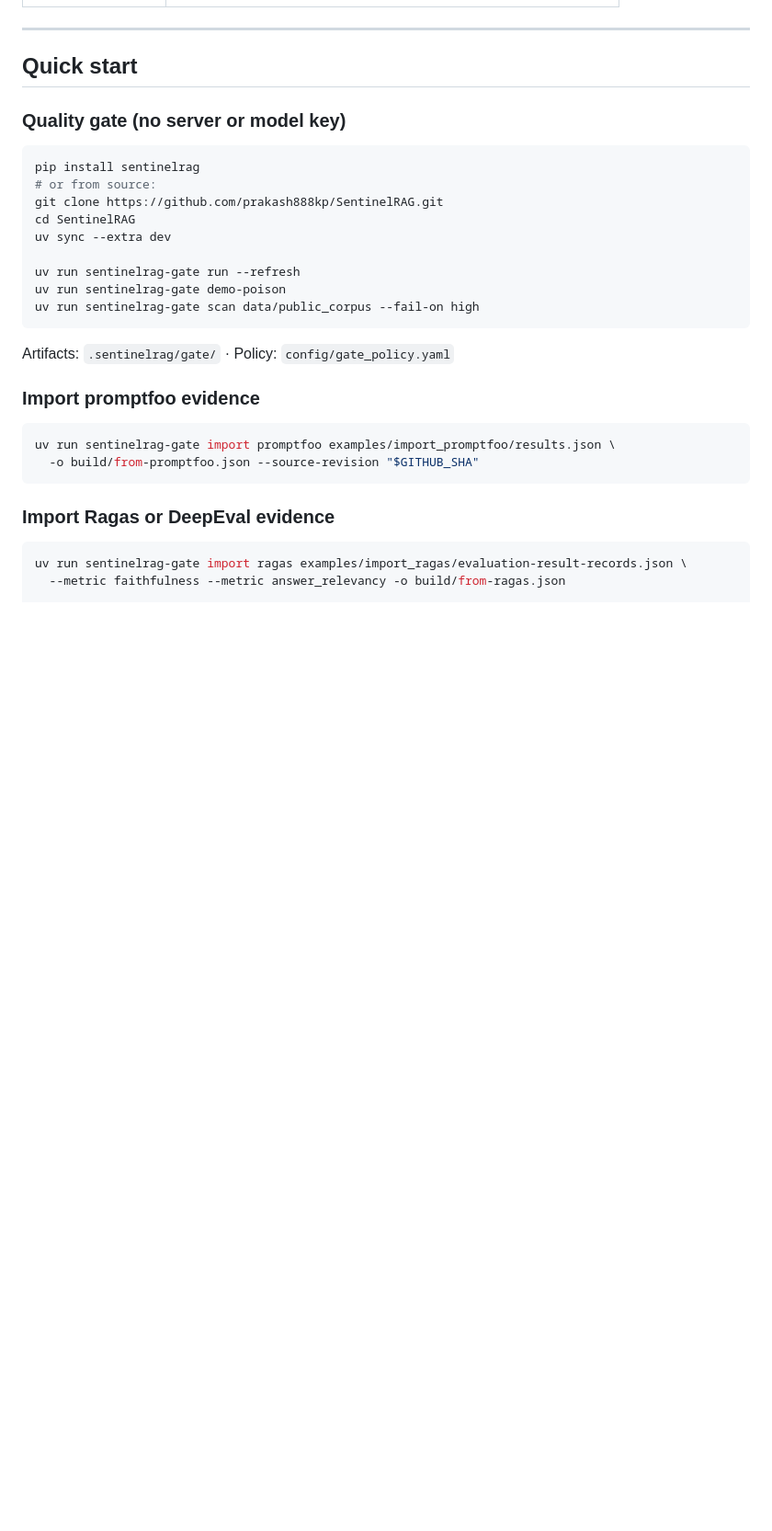
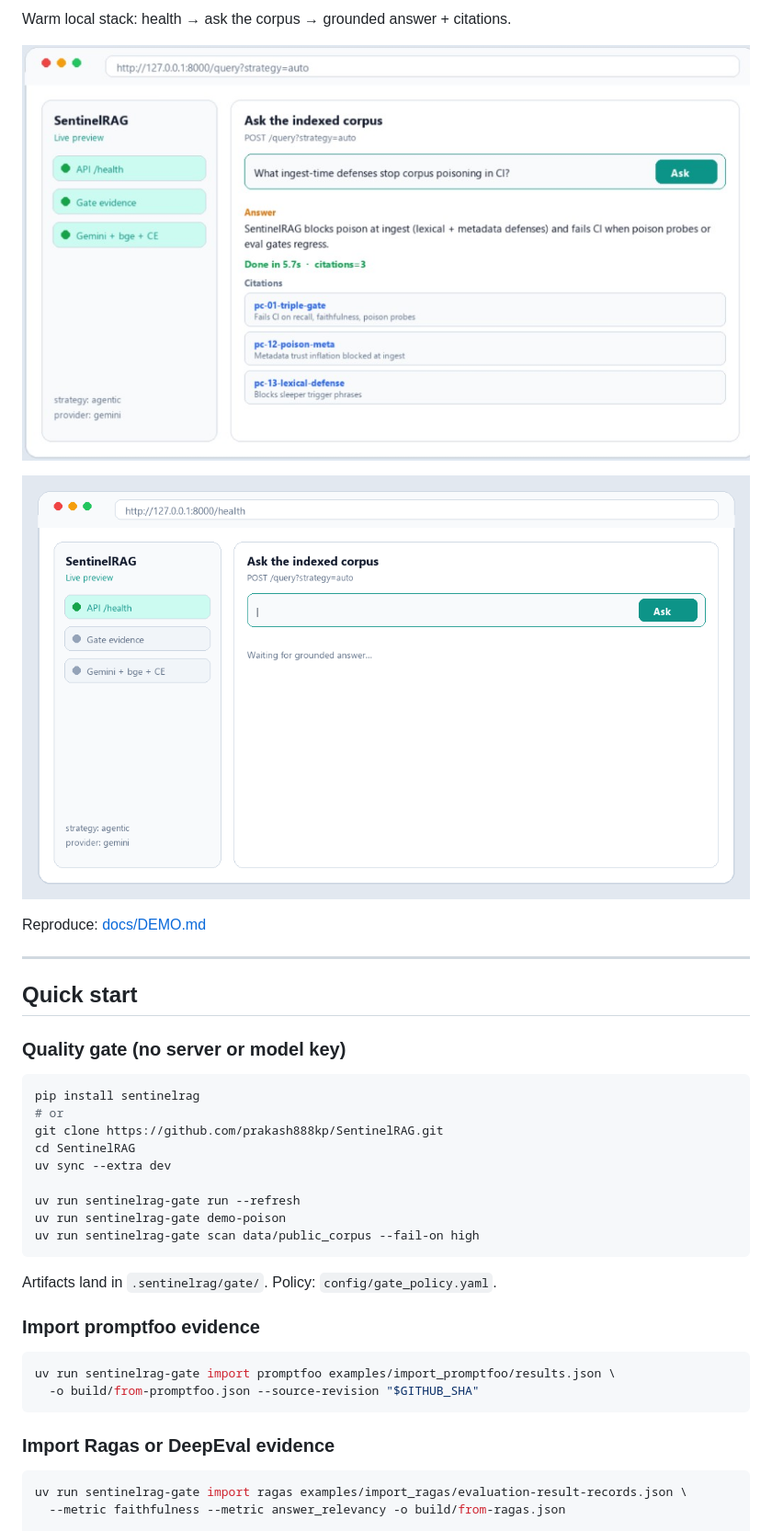
Before and after one commit to prakash888kp/SentinelRAG, a Markdown page: README.md, the part around one of its changes. Shown at 92% size. GitHub-like rendering; pictures changed too: docs/assets/live-preview.png (added); blank space fills up the shorter version.

````diff
--- a/README.md
+++ b/README.md
@@ -50,3 +101,12 @@ Run it yourself: [docs/DEMO.md](docs/DEMO.md). Regenerate the preview GIF: `uv r
+Warm local stack: health → ask the corpus → grounded answer + citations.
+
+![Live preview — query with citations](docs/assets/live-preview.png)
+
+<p align="center">
+  <img src="docs/assets/demo-live.gif" alt="Animated live preview of SentinelRAG query flow" width="100%"/>
+</p>
+
+Reproduce: [docs/DEMO.md](docs/DEMO.md)
 
 ---
 
@@ -56,7 +116,7 @@ Run it yourself: [docs/DEMO.md](docs/DEMO.md). Regenerate the preview GIF: `uv r
 
 ```bash
 pip install sentinelrag
-# or from source:
+# or
 git clone https://github.com/prakash888kp/SentinelRAG.git
 cd SentinelRAG
 uv sync --extra dev
@@ -66,7 +126,7 @@ uv run sentinelrag-gate demo-poison
 uv run sentinelrag-gate scan data/public_corpus --fail-on high
 ```
 
-Artifacts: `.sentinelrag/gate/` · Policy: `config/gate_policy.yaml`
+Artifacts land in `.sentinelrag/gate/`. Policy: `config/gate_policy.yaml`.
 
 ### Import promptfoo evidence
 
````
Also changed, not shown: other parts of README.md (+91 -68 lines), docs/DEMO.md (+1 -1 lines), docs/LEGAL.md (added, +31 -0 lines), docs/PORTFOLIO.md (+1 -1 lines), docs/assets/pipeline.png (added), 7 other files.
